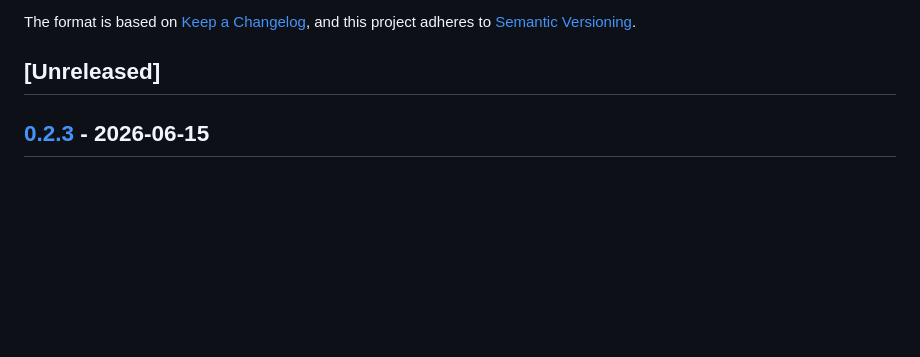
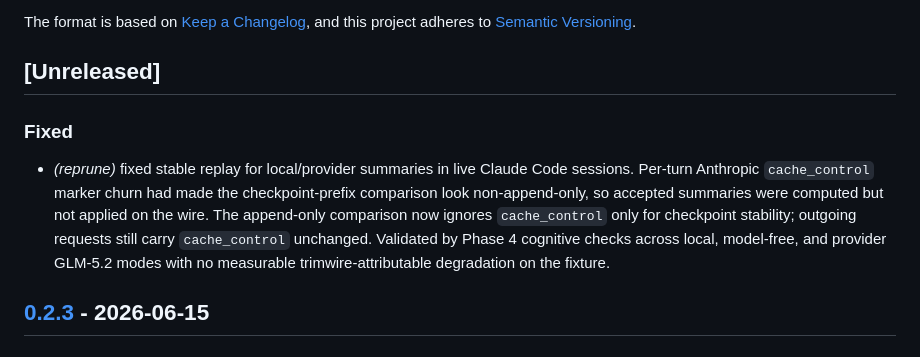
Before and after one commit to AZagatti/trimwire, a Markdown page: CHANGELOG.md, the part around the change. GitHub-like rendering; blank space fills up the shorter version.

Commit message:
docs(changelog): document F10 fix + Phase 4 validation
Add an [Unreleased] entry for the reprune cache_control / append_only fix
(a9cdccf): per-turn Anthropic cache_control churn had made the
checkpoint-prefix comparison look non-append-only, so accepted local/provider
summaries were computed but never applied on the wire. The fix ignores
cache_control only for checkpoint stability; outgoing requests still carry it
unchanged. Notes the Phase 4 cognitive validation (local, model-free, provider
GLM-5.2) showing no measurable trimwire-attributable degradation on the fixture.

Co-Authored-By: Claude Opus 4.8 (1M context) <noreply@anthropic.com>

```diff
--- a/CHANGELOG.md
+++ b/CHANGELOG.md
@@ -6,6 +6,10 @@ The format is based on [Keep a Changelog](https://keepachangelog.com/en/1.1.0/),
 and this project adheres to [Semantic Versioning](https://semver.org/spec/v2.0.0.html).
 
 ## [Unreleased]
+
+### Fixed
+
+- *(reprune)* fixed stable replay for local/provider summaries in live Claude Code sessions. Per-turn Anthropic `cache_control` marker churn had made the checkpoint-prefix comparison look non-append-only, so accepted summaries were computed but not applied on the wire. The append-only comparison now ignores `cache_control` only for checkpoint stability; outgoing requests still carry `cache_control` unchanged. Validated by Phase 4 cognitive checks across local, model-free, and provider GLM-5.2 modes with no measurable trimwire-attributable degradation on the fixture.
 
 ## [0.2.3](https://github.com/AZagatti/trimwire/compare/v0.2.2...v0.2.3) - 2026-06-15
 
```
